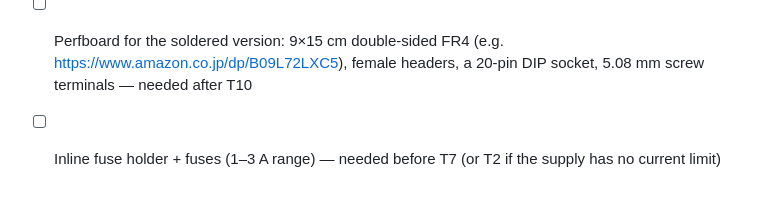
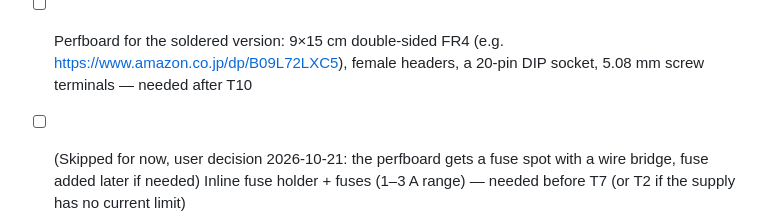
Before and after one commit to ThuraTun5/Pre-cap-Cable-Length-Measurement-Tests, a Markdown page: docs/PROJECT_PLAN.md, the part around the change. Rendered like a GitHub page.

Commit message:
Plan: fuse skipped for now, perfboard keeps a bridged fuse spot
Co-Authored-By: Claude Opus 5.5 <noreply@anthropic.com>

```diff
--- a/docs/PROJECT_PLAN.md
+++ b/docs/PROJECT_PLAN.md
@@ -34,5 +34,5 @@ safety) → 3. Build (one small PlatformIO project) → 4. Verify (compile, logi
   (e.g. <https://www.amazon.co.jp/dp/B01HNZPI8I>)
 - [ ] Perfboard for the soldered version: 9×15 cm double-sided FR4 (e.g. <https://www.amazon.co.jp/dp/B09L72LXC5>),
       female headers, a 20-pin DIP socket, 5.08 mm screw terminals — needed after T10
-- [ ] Inline fuse holder + fuses (1–3 A range) — needed before T7 (or T2 if the
+- [ ] (Skipped for now, user decision 2026-10-21: the perfboard gets a fuse spot with a wire bridge, fuse added later if needed) Inline fuse holder + fuses (1–3 A range) — needed before T7 (or T2 if the
       supply has no current limit)
```
